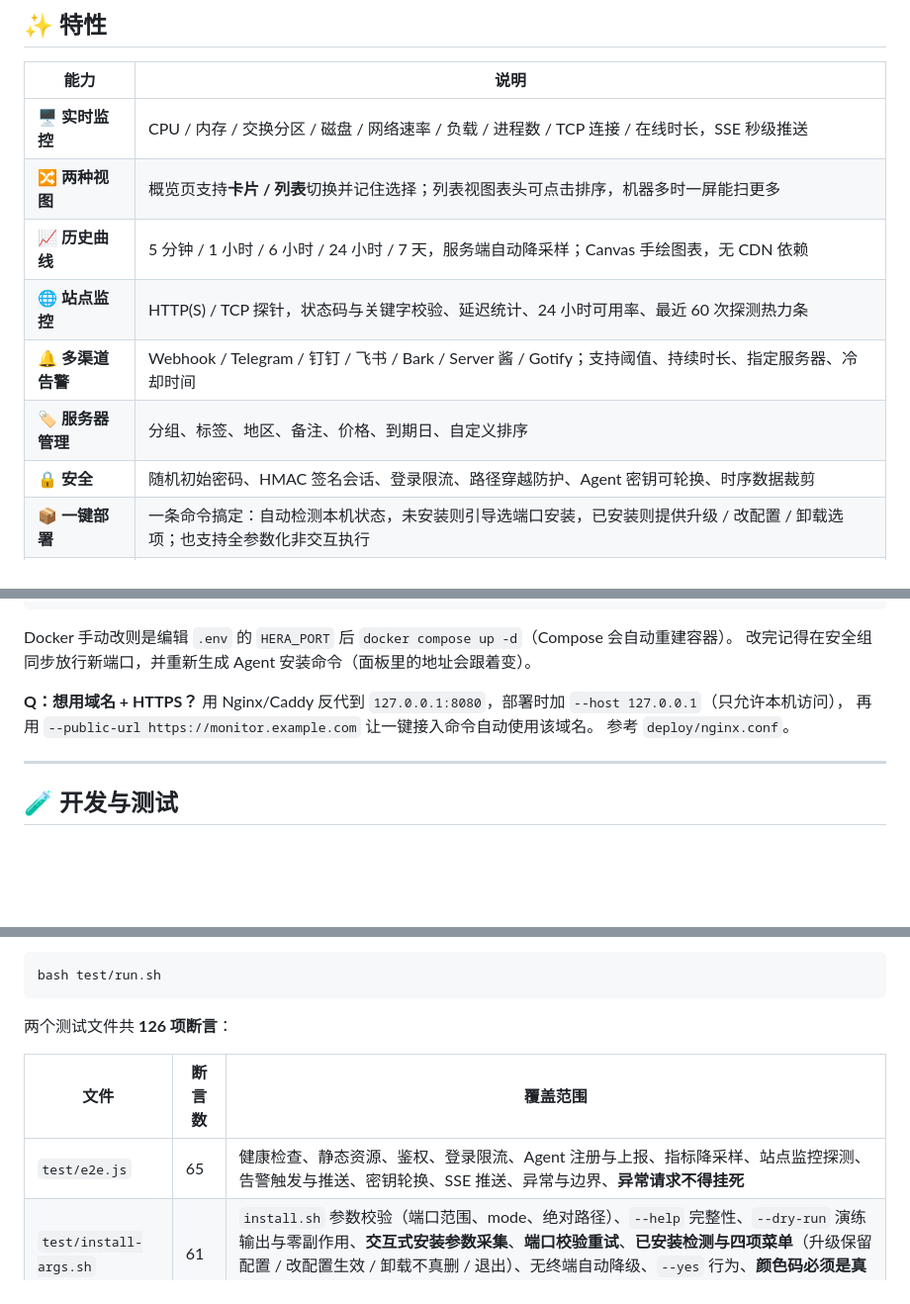
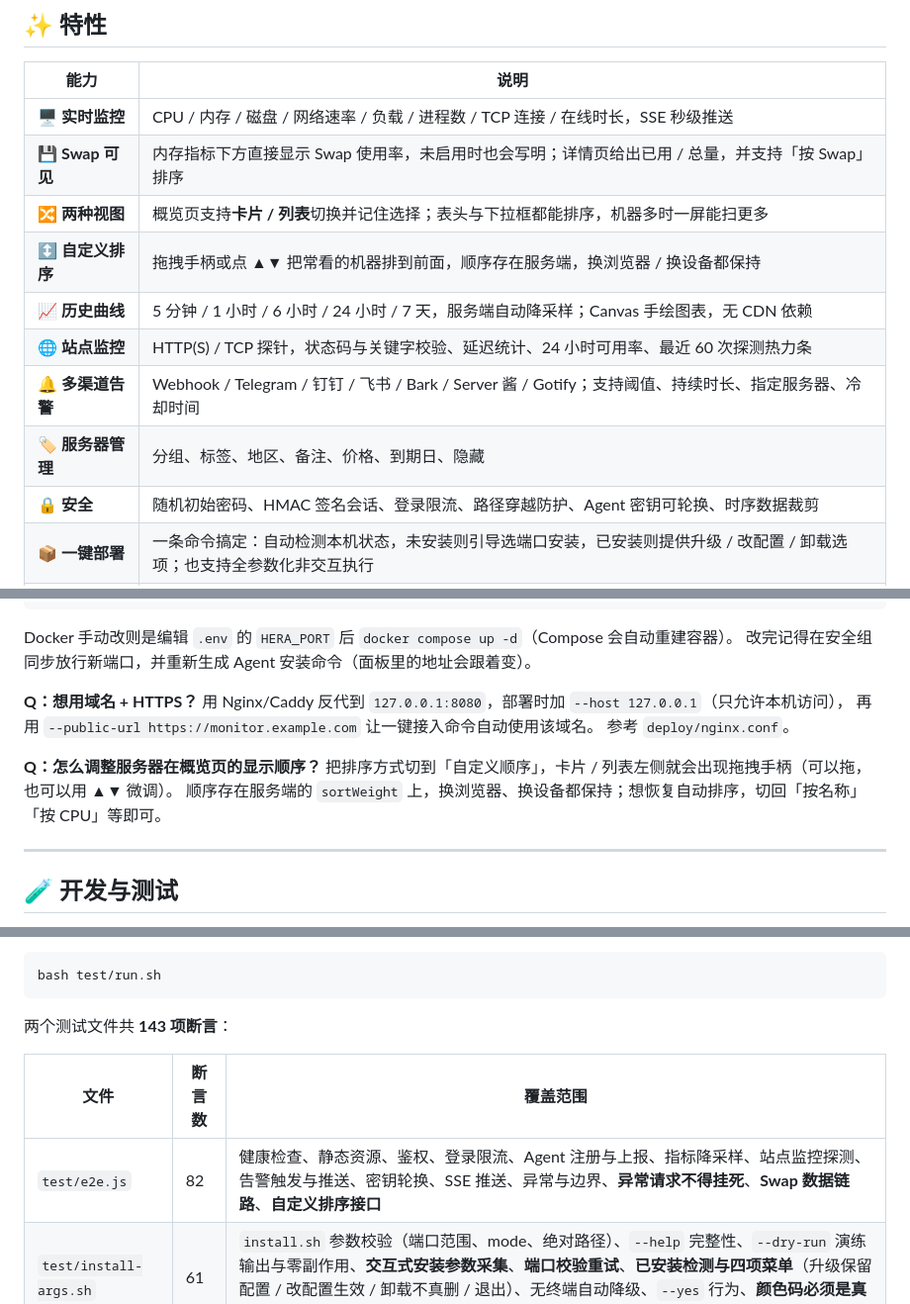
Before and after one commit to tmclsamxy/hera-monitor, a Markdown page: README.md, 3 parts joined by grey strips. Shown: that part at 99% size. Drawn GitHub-style; blank space fills up the shorter version.

````diff
--- a/README.md
+++ b/README.md
@@ -47,12 +47,14 @@
 
 | 能力 | 说明 |
 |---|---|
-| 🖥 **实时监控** | CPU / 内存 / 交换分区 / 磁盘 / 网络速率 / 负载 / 进程数 / TCP 连接 / 在线时长，SSE 秒级推送 |
-| 🔀 **两种视图** | 概览页支持**卡片 / 列表**切换并记住选择；列表视图表头可点击排序，机器多时一屏能扫更多 |
+| 🖥 **实时监控** | CPU / 内存 / 磁盘 / 网络速率 / 负载 / 进程数 / TCP 连接 / 在线时长，SSE 秒级推送 |
+| 💾 **Swap 可见** | 内存指标下方直接显示 Swap 使用率，未启用时也会写明；详情页给出已用 / 总量，并支持「按 Swap」排序 |
+| 🔀 **两种视图** | 概览页支持**卡片 / 列表**切换并记住选择；表头与下拉框都能排序，机器多时一屏能扫更多 |
+| ↕️ **自定义排序** | 拖拽手柄或点 ▲▼ 把常看的机器排到前面，顺序存在服务端，换浏览器 / 换设备都保持 |
 | 📈 **历史曲线** | 5 分钟 / 1 小时 / 6 小时 / 24 小时 / 7 天，服务端自动降采样；Canvas 手绘图表，无 CDN 依赖 |
 | 🌐 **站点监控** | HTTP(S) / TCP 探针，状态码与关键字校验、延迟统计、24 小时可用率、最近 60 次探测热力条 |
 | 🔔 **多渠道告警** | Webhook / Telegram / 钉钉 / 飞书 / Bark / Server 酱 / Gotify；支持阈值、持续时长、指定服务器、冷却时间 |
-| 🏷 **服务器管理** | 分组、标签、地区、备注、价格、到期日、自定义排序 |
+| 🏷 **服务器管理** | 分组、标签、地区、备注、价格、到期日、隐藏 |
 | 🔒 **安全** | 随机初始密码、HMAC 签名会话、登录限流、路径穿越防护、Agent 密钥可轮换、时序数据裁剪 |
 | 📦 **一键部署** | 一条命令搞定：自动检测本机状态，未安装则引导选端口安装，已安装则提供升级 / 改配置 / 卸载选项；也支持全参数化非交互执行 |
 | 🔍 **可排障** | 启动时自检并打印实际监听地址 / 数据目录可写性 / 静态资源状态；异常请求必定返回响应而不会挂死；附带容器排障脚本 |
@@ -387,6 +389,10 @@ Docker 手动改则是编辑 `.env` 的 `HERA_PORT` 后 `docker compose up -d`
 再用 `--public-url https://monitor.example.com` 让一键接入命令自动使用该域名。
 参考 `deploy/nginx.conf`。
 
+**Q：怎么调整服务器在概览页的显示顺序？**
+把排序方式切到「自定义顺序」，卡片 / 列表左侧就会出现拖拽手柄（可以拖，也可以用 ▲▼ 微调）。
+顺序存在服务端的 `sortWeight` 上，换浏览器、换设备都保持；想恢复自动排序，切回「按名称」「按 CPU」等即可。
+
 ---
 
 ## 🧪 开发与测试
@@ -405,11 +411,11 @@ node server/src/index.js          # 默认 http://localhost:8080
 bash test/run.sh
 ```
 
-两个测试文件共 **126 项断言**：
+两个测试文件共 **143 项断言**：
 
 | 文件 | 断言数 | 覆盖范围 |
 |---|---|---|
-| `test/e2e.js` | 65 | 健康检查、静态资源、鉴权、登录限流、Agent 注册与上报、指标降采样、站点监控探测、告警触发与推送、密钥轮换、SSE 推送、异常与边界、**异常请求不得挂死** |
+| `test/e2e.js` | 82 | 健康检查、静态资源、鉴权、登录限流、Agent 注册与上报、指标降采样、站点监控探测、告警触发与推送、密钥轮换、SSE 推送、异常与边界、**异常请求不得挂死**、**Swap 数据链路**、**自定义排序接口** |
 | `test/install-args.sh` | 61 | `install.sh` 参数校验（端口范围、mode、绝对路径）、`--help` 完整性、`--dry-run` 演练输出与零副作用、**交互式安装参数采集**、**端口校验重试**、**已安装检测与四项菜单**（升级保留配置 / 改配置生效 / 卸载不真删 / 退出）、无终端自动降级、`--yes` 行为、**颜色码必须是真实 ESC 而非字面量** |
 
 单独跑参数测试（不需要 Node，秒级完成）：
````
Also changed, not shown: other parts of README.md (+4 -4 lines), docs/screenshot-detail.png, docs/screenshot-list.png, docs/screenshot-overview.png, 7 other files.
